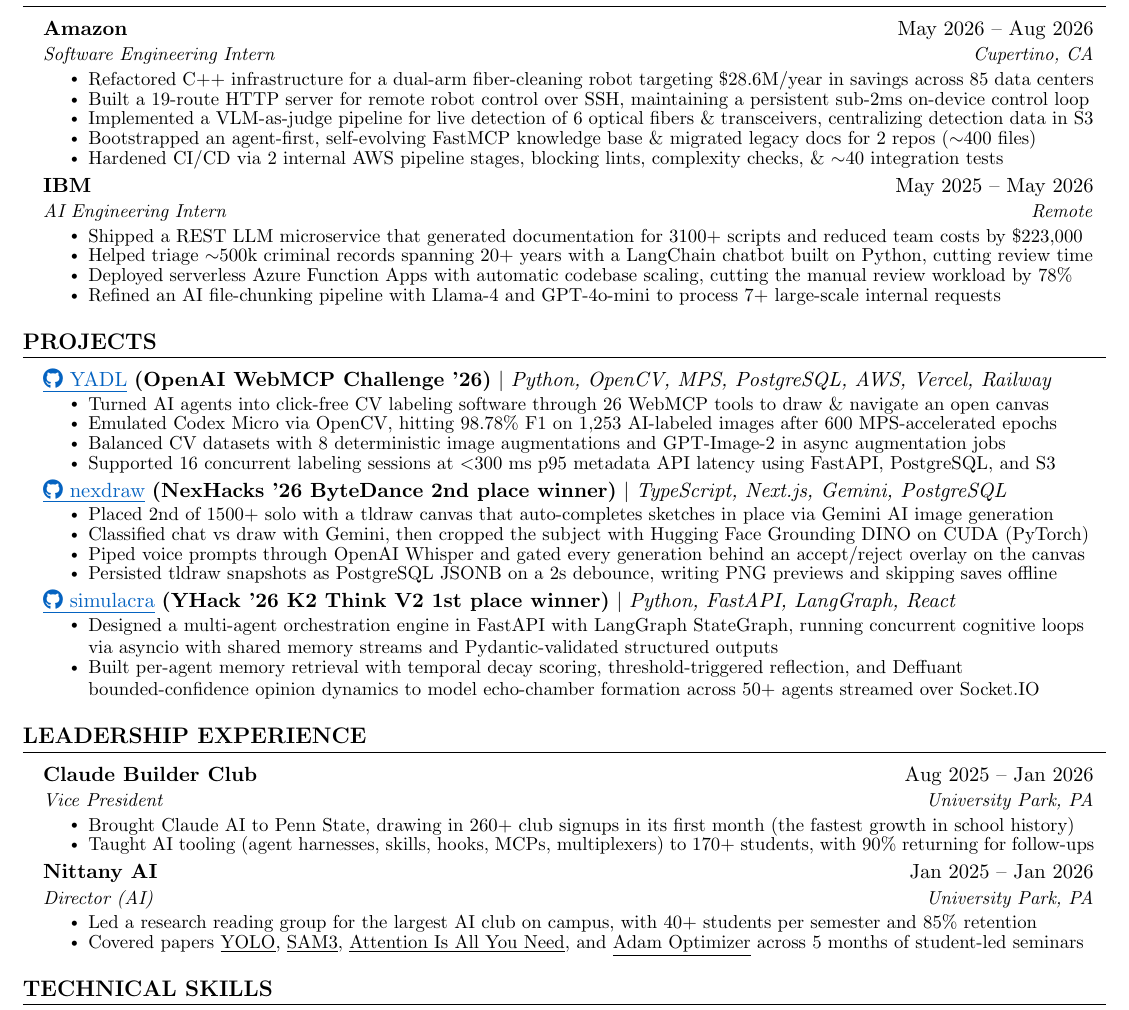
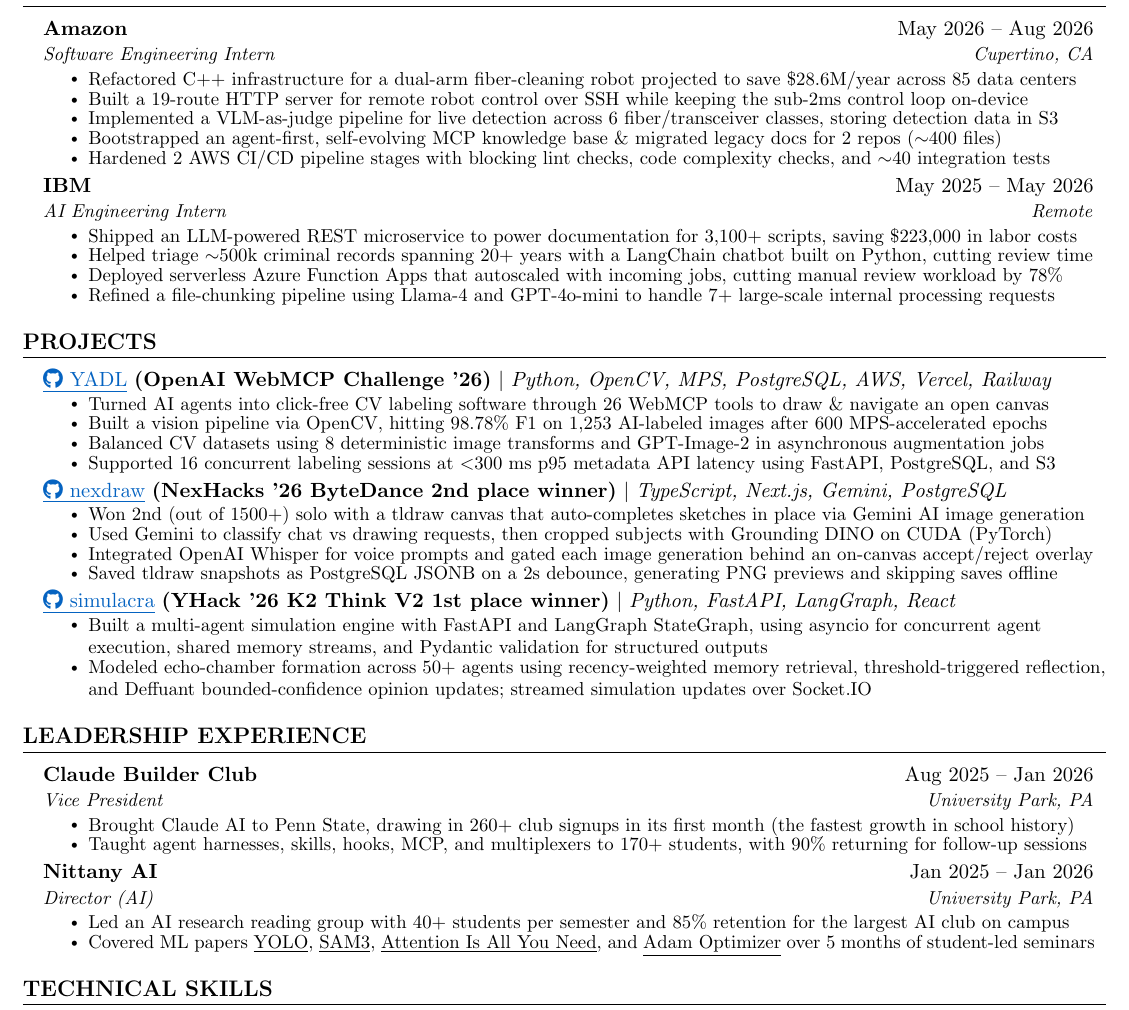
Before and after one commit to 0xABAN/jobs, a LaTeX CV (src/resume/default/Adam_Torres_Encarnacion_Resume.tex): part of the page, cut so that both start at the same text. Compiled offline with pdfLaTeX.

Commit message:
docs(resume): clarify default resume bullets

```diff
--- a/src/resume/default/Adam_Torres_Encarnacion_Resume.tex
+++ b/src/resume/default/Adam_Torres_Encarnacion_Resume.tex
@@ -132,20 +132,20 @@
       {Amazon}{May 2026 -- Aug 2026}
       {Software Engineering Intern}{Cupertino, CA}
       \resumeItemListStart
-        \resumeItem{Refactored C++ infrastructure for a dual-arm fiber-cleaning robot targeting \$28.6M/year in savings across 85 data centers}
-        \resumeItem{Built a 19-route HTTP server for remote robot control over SSH, maintaining a persistent sub-2ms on-device control loop}
-        \resumeItem{Implemented a VLM-as-judge pipeline for live detection of 6 optical fibers \& transceivers, centralizing detection data in S3}
-        \resumeItem{Bootstrapped an agent-first, self-evolving FastMCP knowledge base \& migrated legacy docs for 2 repos ($\sim$400 files)}
-        \resumeItem{Hardened CI/CD via 2 internal AWS pipeline stages, blocking lints, complexity checks, \& $\sim$40 integration tests}
+        \resumeItem{Refactored C++ infrastructure for a dual-arm fiber-cleaning robot projected to save \$28.6M/year across 85 data centers}
+        \resumeItem{Built a 19-route HTTP server for remote robot control over SSH while keeping the sub-2ms control loop on-device}
+        \resumeItem{Implemented a VLM-as-judge pipeline for live detection across 6 fiber/transceiver classes, storing detection data in S3}
+        \resumeItem{Bootstrapped an agent-first, self-evolving MCP knowledge base \& migrated legacy docs for 2 repos ($\sim$400 files)}
+        \resumeItem{Hardened 2 AWS CI/CD pipeline stages with blocking lint checks, code complexity checks, and $\sim$40 integration tests}
       \resumeItemListEnd
     \resumeSubheading
       {IBM}{May 2025 -- May 2026}
       {AI Engineering Intern}{Remote}
       \resumeItemListStart
-        \resumeItem{Shipped a REST LLM microservice that generated documentation for 3100+ scripts and reduced team costs by \$223,000}
+        \resumeItem{Shipped an LLM-powered REST microservice to power documentation for 3,100+ scripts, saving \$223,000 in labor costs}
         \resumeItem{Helped triage $\sim$500k criminal records spanning 20+ years with a LangChain chatbot built on Python, cutting review time}
-        \resumeItem{Deployed serverless Azure Function Apps with automatic codebase scaling, cutting the manual review workload by 78\%}
-        \resumeItem{Refined an AI file-chunking pipeline with Llama-4 and GPT-4o-mini to process 7+ large-scale internal requests}
+        \resumeItem{Deployed serverless Azure Function Apps that autoscaled with incoming jobs, cutting manual review workload by 78\%}
+        \resumeItem{Refined a file-chunking pipeline using Llama-4 and GPT-4o-mini to handle 7+ large-scale internal processing requests}
       \resumeItemListEnd
   \resumeSubHeadingListEnd
 
@@ -160,8 +160,8 @@
   {}
   \resumeItemListStart
     \resumeItem{Turned AI agents into click-free CV labeling software through 26 WebMCP tools to draw \& navigate an open canvas}
-    \resumeItem{Emulated Codex Micro via OpenCV, hitting 98.78\% F1 on 1,253 AI-labeled images after 600 MPS-accelerated epochs}
-    \resumeItem{Balanced CV datasets with 8 deterministic image augmentations and GPT-Image-2 in async augmentation jobs}
+    \resumeItem{Built a vision pipeline via OpenCV, hitting 98.78\% F1 on 1,253 AI-labeled images after 600 MPS-accelerated epochs}
+    \resumeItem{Balanced CV datasets using 8 deterministic image transforms and GPT-Image-2 in asynchronous augmentation jobs}
     \resumeItem{Supported 16 concurrent labeling sessions at \textless{}300 ms p95 metadata API latency using FastAPI, PostgreSQL, and S3}
   \resumeItemListEnd
     \resumeProjectHeading
@@ -171,10 +171,10 @@
   }
   {}
   \resumeItemListStart
-    \resumeItem{Placed 2nd of 1500+ solo with a tldraw canvas that auto-completes sketches in place via Gemini AI image generation}
-    \resumeItem{Classified chat vs draw with Gemini, then cropped the subject with Hugging Face Grounding DINO on CUDA (PyTorch)}
-    \resumeItem{Piped voice prompts through OpenAI Whisper and gated every generation behind an accept/reject overlay on the canvas}
-    \resumeItem{Persisted tldraw snapshots as PostgreSQL JSONB on a 2s debounce, writing PNG previews and skipping saves offline}
+    \resumeItem{Won 2nd (out of 1500+) solo with a tldraw canvas that auto-completes sketches in place via Gemini AI image generation}
+    \resumeItem{Used Gemini to classify chat vs drawing requests, then cropped subjects with Grounding DINO on CUDA (PyTorch)}
+    \resumeItem{Integrated OpenAI Whisper for voice prompts and gated each image generation behind an on-canvas accept/reject overlay}
+    \resumeItem{Saved tldraw snapshots as PostgreSQL JSONB on a 2s debounce, generating PNG previews and skipping saves offline}
   \resumeItemListEnd
      \resumeProjectHeading
   {\href{https://github.com/AdamPSU/simulacra}{\textcolor{linkblue}{\underline{\faGithub\ simulacra}}} \textbf{(YHack '26 K2 Think V2 1st place winner)}
@@ -182,8 +182,8 @@
   \emph{Python, FastAPI, LangGraph, React}
   }{}
   \resumeItemListStart
-    \resumeItem{Designed a multi-agent orchestration engine in FastAPI with LangGraph StateGraph, running concurrent cognitive loops via asyncio with shared memory streams and Pydantic-validated structured outputs}
-    \resumeItem{Built per-agent memory retrieval with temporal decay scoring, threshold-triggered reflection, and Deffuant bounded-confidence opinion dynamics to model echo-chamber formation across 50+ agents streamed over Socket.IO}
+    \resumeItem{Built a multi-agent simulation engine with FastAPI and LangGraph StateGraph, using asyncio for concurrent agent execution, shared memory streams, and Pydantic validation for structured outputs}
+    \resumeItem{Modeled echo-chamber formation across 50+ agents using recency-weighted memory retrieval, threshold-triggered reflection, and Deffuant bounded-confidence opinion updates; streamed simulation updates over Socket.IO}
   \resumeItemListEnd
     \resumeSubHeadingListEnd
 
@@ -195,14 +195,14 @@
       {Vice President}{University Park, PA}
       \resumeItemListStart
               \resumeItem{Brought Claude AI to Penn State, drawing in 260+ club signups in its first month (the fastest growth in school history)}
-              \resumeItem{Taught AI tooling (agent harnesses, skills, hooks, MCPs, multiplexers) to 170+ students, with 90\% returning for follow-ups}
+              \resumeItem{Taught agent harnesses, skills, hooks, MCP, and multiplexers to 170+ students, with 90\% returning for follow-up sessions}
         \resumeItemListEnd
     \resumeSubheading
       {Nittany AI}{Jan 2025 -- Jan 2026}
       {Director (AI)}{University Park, PA}
       \resumeItemListStart
-              \resumeItem{Led a research reading group for the largest AI club on campus, with 40+ students per semester and 85\% retention}
-              \resumeItem{Covered papers \href{https://arxiv.org/abs/1506.02640}{\underline{YOLO}}, \href{https://arxiv.org/abs/2511.16719}{\underline{SAM3}}, \href{https://arxiv.org/abs/1706.03762}{\underline{Attention Is All You Need}}, and \href{https://arxiv.org/abs/1412.6980}{\underline{Adam Optimizer}} across 5 months of student-led seminars}
+              \resumeItem{Led an AI research reading group with 40+ students per semester and 85\% retention for the largest AI club on campus}
+              \resumeItem{Covered ML papers \href{https://arxiv.org/abs/1506.02640}{\underline{YOLO}}, \href{https://arxiv.org/abs/2511.16719}{\underline{SAM3}}, \href{https://arxiv.org/abs/1706.03762}{\underline{Attention Is All You Need}}, and \href{https://arxiv.org/abs/1412.6980}{\underline{Adam Optimizer}} over 5 months of student-led seminars}
       \resumeItemListEnd
     \resumeSubHeadingListEnd
 
```
Also changed, not shown: src/resume/default/Adam_Torres_Encarnacion_Resume.pdf.
